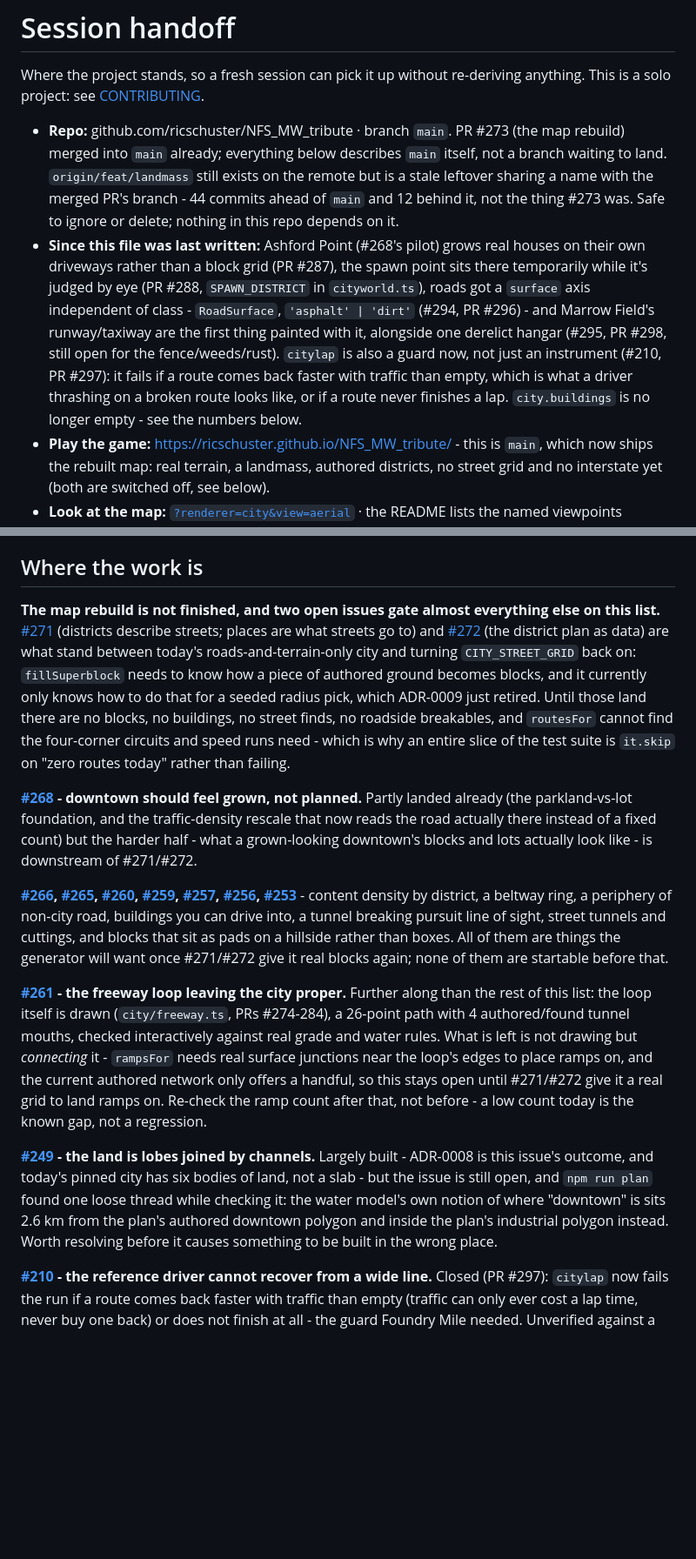
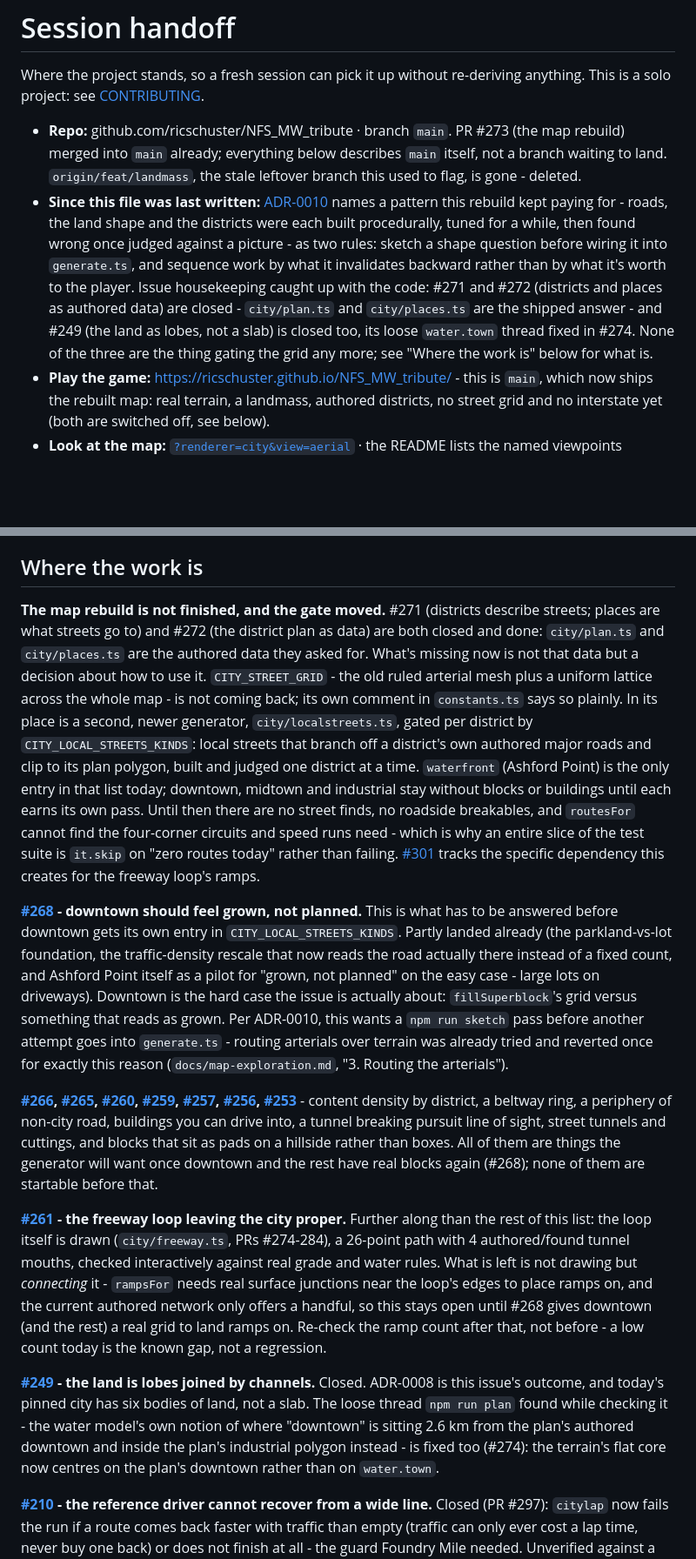
Before and after one commit to ricschuster/NFS_MW_tribute, a Markdown page: docs/HANDOFF.md, 2 parts joined by grey strips. Shown at 87% size. GitHub-like rendering; blank space fills up the shorter version.

Commit message:
docs: bring HANDOFF's issue references in line with the tracker (#302)
#271 and #272 shipped (city/plan.ts, city/places.ts) and are closed, but
HANDOFF still named them as "the two-issue gate" blocking almost everything -
misleading for a file whose whole job is letting a fresh session pick up
without re-deriving anything. #249 was also closed (its loose water.town
thread fixed in #274) but still read as open here.

While correcting the gate, found the actual current story is different from
what was written: CITY_STREET_GRID isn't waiting on data, it's being retired
in favor of a newer per-district generator (city/localstreets.ts, gated by
CITY_LOCAL_STREETS_KINDS) piloted at Ashford Point. #268 is the real
remaining gate now, tracked end-to-end via #301. Also adds ADR-0010 to the
decisions list and notes the #255/#14 sequencing dependency.


Claude-Session: https://claude.ai/code/session_015HxwzmWDuYxWyRyi4hPNbh

Co-authored-by: Claude Sonnet 5 <noreply@anthropic.com>

```diff
--- a/docs/HANDOFF.md
+++ b/docs/HANDOFF.md
@@ -5,21 +5,19 @@ anything. This is a solo project: see [CONTRIBUTING](../CONTRIBUTING.md).
 
 - **Repo:** github.com/ricschuster/NFS_MW_tribute · branch `main`. PR #273 (the
   map rebuild) merged into `main` already; everything below describes `main`
-  itself, not a branch waiting to land. `origin/feat/landmass` still exists on
-  the remote but is a stale leftover sharing a name with the merged PR's
-  branch - 44 commits ahead of `main` and 12 behind it, not the thing #273
-  was. Safe to ignore or delete; nothing in this repo depends on it.
-- **Since this file was last written:** Ashford Point (#268's pilot) grows
-  real houses on their own driveways rather than a block grid (PR #287), the
-  spawn point sits there temporarily while it's judged by eye (PR #288,
-  `SPAWN_DISTRICT` in `cityworld.ts`), roads got a `surface` axis independent
-  of class - `RoadSurface`, `'asphalt' | 'dirt'` (#294, PR #296) - and Marrow
-  Field's runway/taxiway are the first thing painted with it, alongside one
-  derelict hangar (#295, PR #298, still open for the fence/weeds/rust).
-  `citylap` is also a guard now, not just an instrument (#210, PR #297): it
-  fails if a route comes back faster with traffic than empty, which is what a
-  driver thrashing on a broken route looks like, or if a route never finishes
-  a lap. `city.buildings` is no longer empty - see the numbers below.
+  itself, not a branch waiting to land. `origin/feat/landmass`, the stale
+  leftover branch this used to flag, is gone - deleted.
+- **Since this file was last written:** [ADR-0010](decisions/0010-sketch-shape-before-generating-it.md)
+  names a pattern this rebuild kept paying for - roads, the land shape and the
+  districts were each built procedurally, tuned for a while, then found wrong
+  once judged against a picture - as two rules: sketch a shape question before
+  wiring it into `generate.ts`, and sequence work by what it invalidates
+  backward rather than by what it's worth to the player. Issue housekeeping
+  caught up with the code: #271 and #272 (districts and places as authored
+  data) are closed - `city/plan.ts` and `city/places.ts` are the shipped
+  answer - and #249 (the land as lobes, not a slab) is closed too, its loose
+  `water.town` thread fixed in #274. None of the three are the thing gating
+  the grid any more; see "Where the work is" below for what is.
 - **Play the game:** https://ricschuster.github.io/NFS_MW_tribute/ - this is
   `main`, which now ships the rebuilt map: real terrain, a landmass, authored
   districts, no street grid and no interstate yet (both are switched off, see
@@ -347,24 +350,37 @@ all yet.
 
 ## Where the work is
 
-**The map rebuild is not finished, and two open issues gate almost everything
-else on this list.** [#271](https://github.com/ricschuster/NFS_MW_tribute/issues/271)
-(districts describe streets; places are what streets go to) and
-[#272](https://github.com/ricschuster/NFS_MW_tribute/issues/272) (the district
-plan as data) are what stand between today's roads-and-terrain-only city and
-turning `CITY_STREET_GRID` back on: `fillSuperblock` needs to know how a piece
-of authored ground becomes blocks, and it currently only knows how to do that
-for a seeded radius pick, which ADR-0009 just retired. Until those land there
-are no blocks, no buildings, no street finds, no roadside breakables, and
-`routesFor` cannot find the four-corner circuits and speed runs need - which
-is why an entire slice of the test suite is `it.skip` on "zero routes today"
-rather than failing.
+**The map rebuild is not finished, and the gate moved.** #271 (districts
+describe streets; places are what streets go to) and #272 (the district plan
+as data) are both closed and done: `city/plan.ts` and `city/places.ts` are the
+authored data they asked for. What's missing now is not that data but a
+decision about how to use it. `CITY_STREET_GRID` - the old ruled arterial mesh
+plus a uniform lattice across the whole map - is not coming back; its own
+comment in `constants.ts` says so plainly. In its place is a second, newer
+generator, `city/localstreets.ts`, gated per district by
+`CITY_LOCAL_STREETS_KINDS`: local streets that branch off a district's own
+authored major roads and clip to its plan polygon, built and judged one
+district at a time. `waterfront` (Ashford Point) is the only entry in that
+list today; downtown, midtown and industrial stay without blocks or buildings
+until each earns its own pass. Until then there are no street finds, no
+roadside breakables, and `routesFor` cannot find the four-corner circuits and
+speed runs need - which is why an entire slice of the test suite is `it.skip`
+on "zero routes today" rather than failing.
+[#301](https://github.com/ricschuster/NFS_MW_tribute/issues/301) tracks the
+specific dependency this creates for the freeway loop's ramps.
 
 **[#268](https://github.com/ricschuster/NFS_MW_tribute/issues/268) - downtown
-should feel grown, not planned.** Partly landed already (the parkland-vs-lot
-foundation, and the traffic-density rescale that now reads the road actually
-there instead of a fixed count) but the harder half - what a grown-looking
-downtown's blocks and lots actually look like - is downstream of #271/#272.
+should feel grown, not planned.** This is what has to be answered before
+downtown gets its own entry in `CITY_LOCAL_STREETS_KINDS`. Partly landed
+already (the parkland-vs-lot foundation, the traffic-density rescale that now
+reads the road actually there instead of a fixed count, and Ashford Point
+itself as a pilot for "grown, not planned" on the easy case - large lots on
+driveways). Downtown is the hard case the issue is actually about:
+`fillSuperblock`'s grid versus something that reads as grown. Per ADR-0010,
+this wants a `npm run sketch` pass before another attempt goes into
+`generate.ts` - routing arterials over terrain was already tried and reverted
+once for exactly this reason (`docs/map-exploration.md`, "3. Routing the
+arterials").
 
 **[#266](https://github.com/ricschuster/NFS_MW_tribute/issues/266),
 [#265](https://github.com/ricschuster/NFS_MW_tribute/issues/265),
@@ -376,8 +392,8 @@ downtown's blocks and lots actually look like - is downstream of #271/#272.
 density by district, a beltway ring, a periphery of non-city road, buildings
 you can drive into, a tunnel breaking pursuit line of sight, street tunnels
 and cuttings, and blocks that sit as pads on a hillside rather than boxes. All
-of them are things the generator will want once #271/#272 give it real blocks
-again; none of them are startable before that.
+of them are things the generator will want once downtown and the rest have
+real blocks again (#268); none of them are startable before that.
 
 **[#261](https://github.com/ricschuster/NFS_MW_tribute/issues/261) - the
 freeway loop leaving the city proper.** Further along than the rest of this
@@ -386,18 +402,18 @@ path with 4 authored/found tunnel mouths, checked interactively against real
 grade and water rules. What is left is not drawing but *connecting* it -
 `rampsFor` needs real surface junctions near the loop's edges to place ramps
 on, and the current authored network only offers a handful, so this stays
-open until #271/#272 give it a real grid to land ramps on. Re-check the ramp
-count after that, not before - a low count today is the known gap, not a
-regression.
+open until #268 gives downtown (and the rest) a real grid to land ramps on.
+Re-check the ramp count after that, not before - a low count today is the
+known gap, not a regression.
 
 **[#249](https://github.com/ricschuster/NFS_MW_tribute/issues/249) - the land
-is lobes joined by channels.** Largely built - ADR-0008 is this issue's
-outcome, and today's pinned city has six bodies of land, not a slab - but the
-issue is still open, and `npm run plan` found one loose thread while checking
-it: the water model's own notion of where "downtown" is sits 2.6 km from the
-plan's authored downtown polygon and inside the plan's industrial polygon
-instead. Worth resolving before it causes something to be built in the wrong
-place.
+is lobes joined by channels.** Closed. ADR-0008 is this issue's outcome, and
+today's pinned city has six bodies of land, not a slab. The loose thread
+`npm run plan` found while checking it - the water model's own notion of
+where "downtown" is sitting 2.6 km from the plan's authored downtown and
+inside the plan's industrial polygon instead - is fixed too (#274): the
+terrain's flat core now centres on the plan's downtown rather than on
+`water.town`.
 
 **[#210](https://github.com/ricschuster/NFS_MW_tribute/issues/210) - the
 reference driver cannot recover from a wide line.** Closed (PR #297):
```
Also changed, not shown: other parts of docs/HANDOFF.md (+29 -17 lines).
